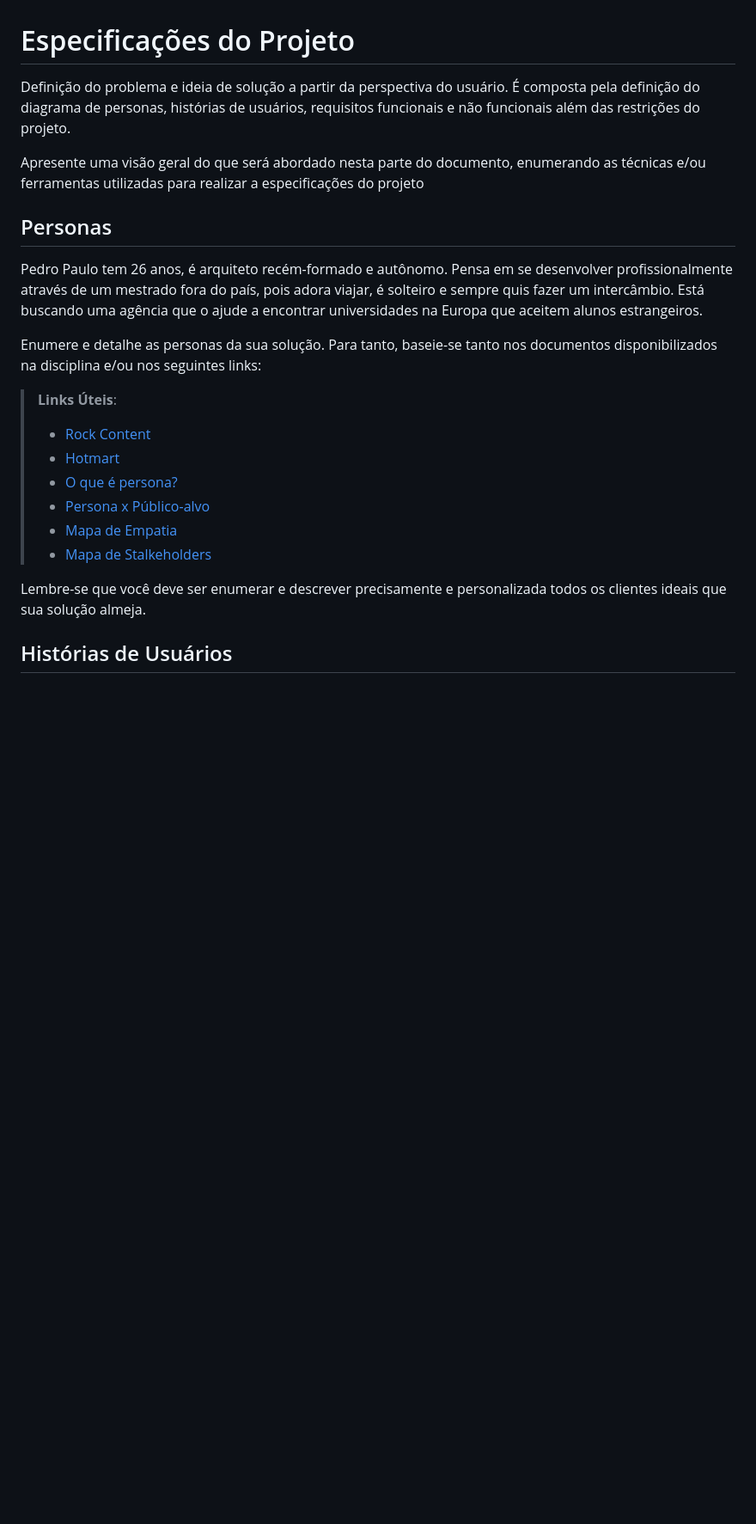
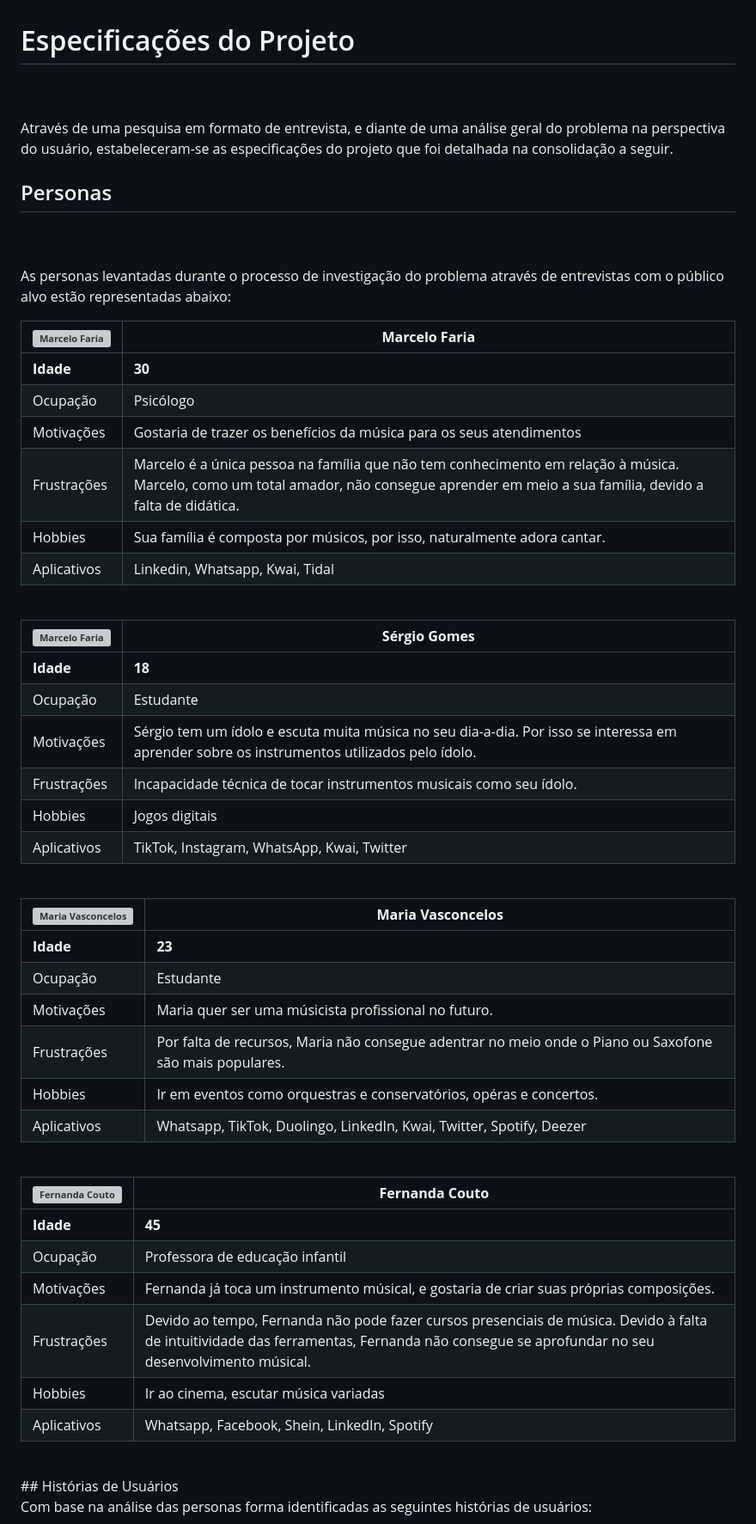
Before and after one commit to ICEI-PUC-Minas-PMV-SI/pmv-si-2023-1-e1-proj-web-t4-aprendizagemmusical, a Markdown page: docs/especification.md, the part around the change. Shown: that part at 86% size. GitHub-like rendering; blank space fills up the shorter version; grey boxes are pictures that could not be loaded.

Commit message:
Update especification.md
eixo1-etapa2-aplicacoes-web-desenvolvimento-doc-especificacao-nathalialsb

```diff
--- a/docs/especification.md
+++ b/docs/especification.md
@@ -1,25 +1,52 @@
 # Especificações do Projeto
-
-Definição do problema e ideia de solução a partir da perspectiva do usuário. É composta pela definição do  diagrama de personas, histórias de usuários, requisitos funcionais e não funcionais além das restrições do projeto.
-
-Apresente uma visão geral do que será abordado nesta parte do documento, enumerando as técnicas e/ou ferramentas utilizadas para realizar a especificações do projeto
+<br><br>
+Através de uma pesquisa em formato de entrevista, e diante de uma análise geral do problema na perspectiva do usuário, estabeleceram-se as especificações do projeto que foi detalhada na consolidação a seguir.
 
 ## Personas
+<br><br>
+As personas levantadas durante o processo de investigação do problema através de entrevistas com o público alvo estão representadas abaixo:
+<br>
 
-Pedro Paulo tem 26 anos, é arquiteto recém-formado e autônomo. Pensa em se desenvolver profissionalmente através de um mestrado fora do país, pois adora viajar, é solteiro e sempre quis fazer um intercâmbio. Está buscando uma agência que o ajude a encontrar universidades na Europa que aceitem alunos estrangeiros.
 
-Enumere e detalhe as personas da sua solução. Para tanto, baseie-se tanto nos documentos disponibilizados na disciplina e/ou nos seguintes links:
+| **![Marcelo Faria](./img/marcelo_faria.jpg)** |    **Marcelo Faria**                                                                                                                                                                               |
+|-------------------|-------------------------------------------------------------------------------------------------------------------------------------------------------------------------------------------|
+|     **Idade**   | **30**                                                                                                                                                                                    |
+| Ocupação          | Psicólogo                                                                                                                                                                                 |
+| Motivações        | Gostaria de trazer os benefícios da música para os seus atendimentos                                                                                                                      |
+| Frustrações       | Marcelo é a única pessoa na família que não tem conhecimento em relação à música. Marcelo, como um total amador, não consegue aprender em meio a sua família, devido a falta de didática. |
+| Hobbies           | Sua família é composta por músicos, por isso, naturalmente adora cantar.                                                                                                                  |
+| Aplicativos       | Linkedin, Whatsapp, Kwai, Tidal                                                                                                                                                           |
+<br>
 
-> **Links Úteis**:
-> - [Rock Content](https://rockcontent.com/blog/personas/)
-> - [Hotmart](https://blog.hotmart.com/pt-br/como-criar-persona-negocio/)
-> - [O que é persona?](https://resultadosdigitais.com.br/blog/persona-o-que-e/)
-> - [Persona x Público-alvo](https://flammo.com.br/blog/persona-e-publico-alvo-qual-a-diferenca/)
-> - [Mapa de Empatia](https://resultadosdigitais.com.br/blog/mapa-da-empatia/)
-> - [Mapa de Stalkeholders](https://www.racecomunicacao.com.br/blog/como-fazer-o-mapeamento-de-stakeholders/)
->
-Lembre-se que você deve ser enumerar e descrever precisamente e personalizada todos os clientes ideais que sua solução almeja.
+| **![Marcelo Faria](./img/sergio_gomes.jpg)**| **Sérgio Gomes**                                                                                                                                 |
+|------------------|--------------------------------------------------------------------------------------------------------------------------------------------|
+|   **Idade**    | **18**                                                                                                                                     |
+| Ocupação         | Estudante                                                                                                                                  |
+| Motivações       | Sérgio tem um ídolo e escuta muita música no seu dia-a-dia. Por isso se interessa em aprender sobre os instrumentos utilizados pelo ídolo. |
+| Frustrações      | Incapacidade técnica de tocar instrumentos musicais como seu ídolo.                                                                        |
+| Hobbies          | Jogos digitais                                                                                                                             |
+| Aplicativos      | TikTok, Instagram, WhatsApp, Kwai, Twitter                                                                                                 |
+<br>
 
+|**![Maria Vasconcelos](./img/maria_vasconcelos.jpg)**  |  **Maria Vasconcelos**                                                                                             |
+|-----------------------|---------------------------------------------------------------------------------------------------------|
+|  **Idade**           | **23**                                                                                                  |
+| Ocupação              | Estudante                                                                                               |
+| Motivações            | Maria quer ser uma músicista profissional no futuro.                                                    |
+| Frustrações           | Por falta de recursos, Maria não consegue adentrar no meio onde o Piano ou Saxofone são mais populares. |
+| Hobbies               | Ir em eventos como orquestras e conservatórios, opéras e concertos.                                     |
+| Aplicativos           | Whatsapp, TikTok, Duolingo, LinkedIn, Kwai, Twitter, Spotify, Deezer                                    |
+<br>
+
+| **![Fernanda Couto](./img/fernanda_couto.jpg)**  | **Fernanda Couto**                                                                                                                                                                               |
+|--------------------|---------------------------------------------------------------------------------------------------------------------------------------------------------------------------------------------|
+|  **Idade**        | **45**                                                                                                                                                                                      |
+| Ocupação           | Professora de educação infantil                                                                                                                                                             |
+| Motivações         | Fernanda já toca um instrumento músical, e gostaria de criar suas próprias composições.                                                                                                     |
+| Frustrações        | Devido ao tempo, Fernanda não pode fazer cursos presenciais de música. Devido à falta de intuitividade das ferramentas, Fernanda não consegue se aprofundar no seu desenvolvimento músical. |
+| Hobbies            | Ir ao cinema, escutar música variadas                                                                                                                                                       |
+| Aplicativos        | Whatsapp, Facebook, Shein, LinkedIn, Spotify                                                                                                                                                |
+<br>
 ## Histórias de Usuários
 
 Com base na análise das personas forma identificadas as seguintes histórias de usuários:
```
